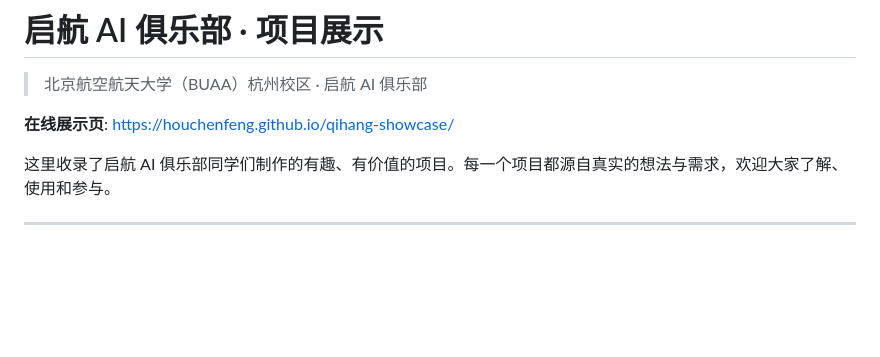
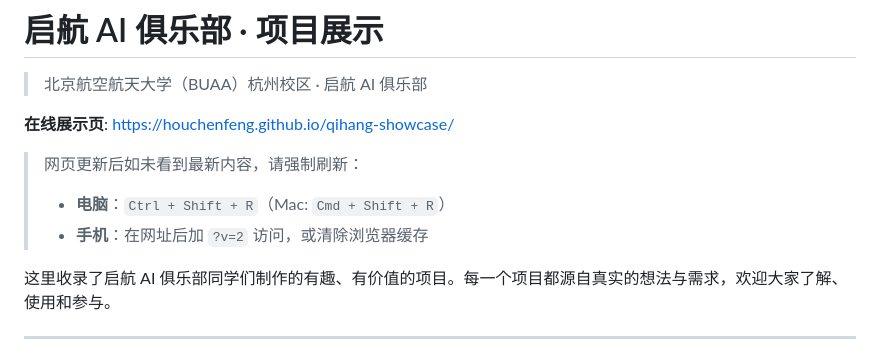
Before and after one commit to houchenfeng/qihang-showcase, a Markdown page: README.md, the part around the change. Drawn GitHub-style; blank space fills up the shorter version.

Commit message:
docs: README 添加强制刷新说明

```diff
--- a/README.md
+++ b/README.md
@@ -3,6 +3,10 @@
 > 北京航空航天大学（BUAA）杭州校区 · 启航 AI 俱乐部
 
 **在线展示页**: https://houchenfeng.github.io/qihang-showcase/
+
+> 网页更新后如未看到最新内容，请强制刷新：
+> - **电脑**：`Ctrl + Shift + R`（Mac: `Cmd + Shift + R`）
+> - **手机**：在网址后加 `?v=2` 访问，或清除浏览器缓存
 
 这里收录了启航 AI 俱乐部同学们制作的有趣、有价值的项目。每一个项目都源自真实的想法与需求，欢迎大家了解、使用和参与。
 
```
